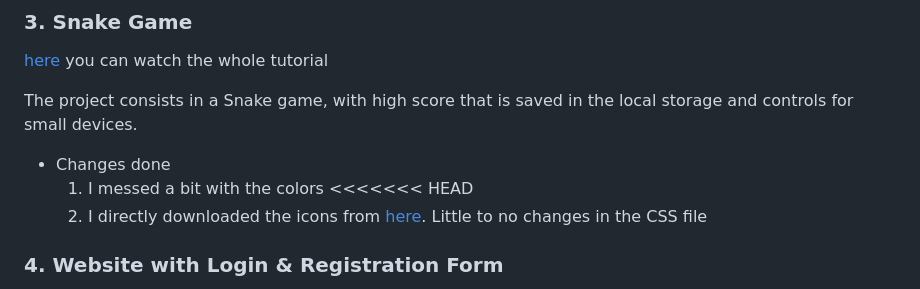
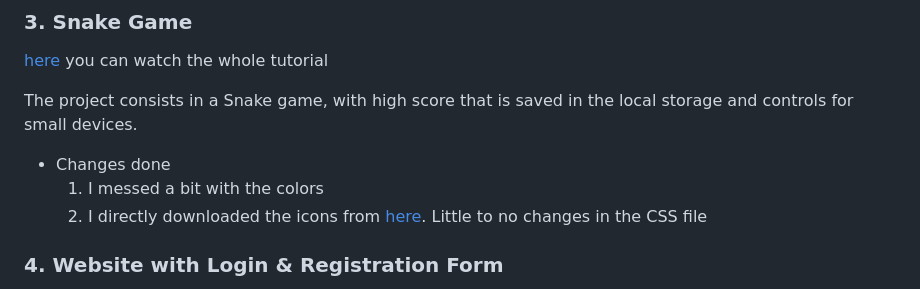
Before and after one commit to JLoyolaLujan/CodingNepal-CodingLabTutorials, a Markdown page: README.md, the part around the change. Rendered like a GitHub page.

```diff
--- a/README.md
+++ b/README.md
@@ -36,7 +36,6 @@ The project consists in a Snake game, with high score that is saved in the local
 
 * Changes done
     1. I messed a bit with the colors
-<<<<<<< HEAD
     2. I directly downloaded the icons from [here](https://fonts.google.com/icons). Little to no changes in the CSS file
 
 ### 4. Website with Login & Registration Form
```
